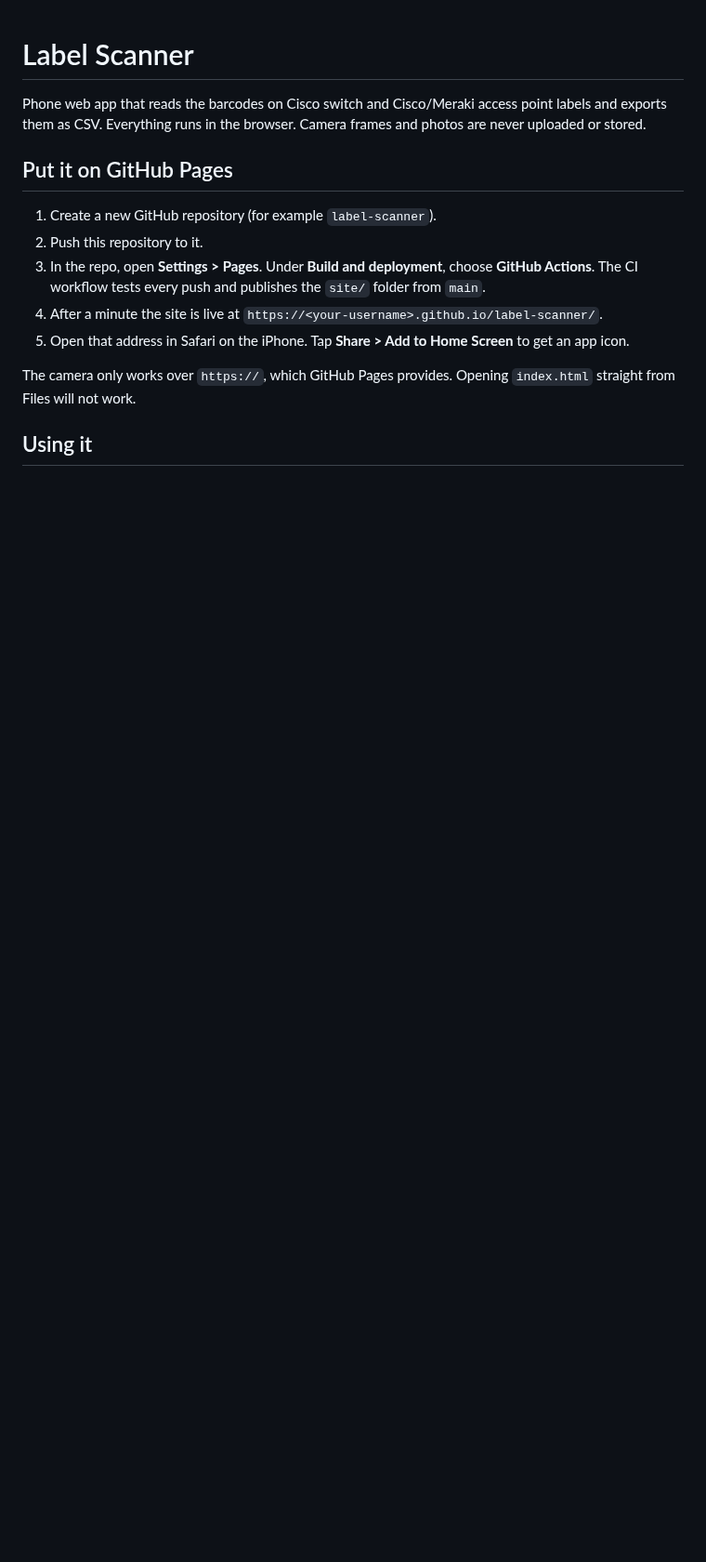
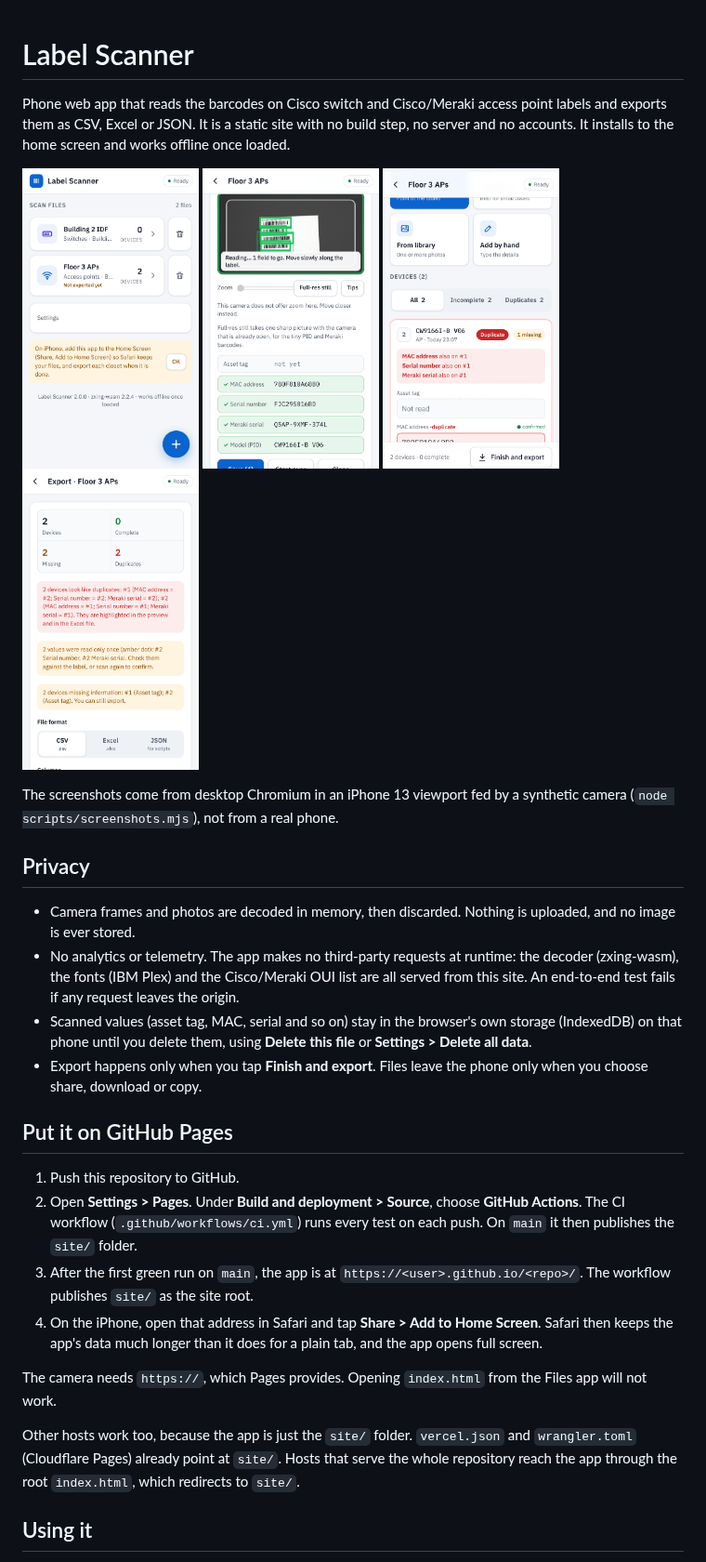
Before and after one commit to mkadhimkc-dotcom/cisco-ap-scanner, a Markdown page: README.md, the part around one of its changes. Shown at 93% size. Rendered like a GitHub page; pictures changed too: docs/screenshots/export.png (added), docs/screenshots/file.png (added), docs/screenshots/home.png (added); blank space fills up the shorter version.

```diff
--- a/README.md
+++ b/README.md
@@ -1,17 +1,34 @@
 # Label Scanner
 
-Phone web app that reads the barcodes on Cisco switch and Cisco/Meraki access point labels and exports them as CSV.
-Everything runs in the browser. Camera frames and photos are never uploaded or stored.
+Phone web app that reads the barcodes on Cisco switch and Cisco/Meraki access point labels and exports them as CSV, Excel or JSON.
+It is a static site with no build step, no server and no accounts. It installs to the home screen and works offline once loaded.
+
+<p>
+<img src="docs/screenshots/home.png" width="190" alt="Home: scan files">
+<img src="docs/screenshots/live-scan.png" width="190" alt="Live scan reading an AP label">
+<img src="docs/screenshots/file.png" width="190" alt="A file with a flagged duplicate">
+<img src="docs/screenshots/export.png" width="190" alt="Finish and export">
+</p>
+
+The screenshots come from desktop Chromium in an iPhone 13 viewport fed by a synthetic camera (`node scripts/screenshots.mjs`), not from a real phone.
+
+## Privacy
+
+- Camera frames and photos are decoded in memory, then discarded. Nothing is uploaded, and no image is ever stored.
+- No analytics or telemetry. The app makes no third-party requests at runtime: the decoder (zxing-wasm), the fonts (IBM Plex) and the Cisco/Meraki OUI list are all served from this site. An end-to-end test fails if any request leaves the origin.
+- Scanned values (asset tag, MAC, serial and so on) stay in the browser's own storage (IndexedDB) on that phone until you delete them, using **Delete this file** or **Settings > Delete all data**.
+- Export happens only when you tap **Finish and export**. Files leave the phone only when you choose share, download or copy.
 
 ## Put it on GitHub Pages
 
-1. Create a new GitHub repository (for example `label-scanner`).
-2. Push this repository to it.
-3. In the repo, open **Settings > Pages**. Under **Build and deployment**, choose **GitHub Actions**. The CI workflow tests every push and publishes the `site/` folder from `main`.
-4. After a minute the site is live at `https://<your-username>.github.io/label-scanner/`.
-5. Open that address in Safari on the iPhone. Tap **Share > Add to Home Screen** to get an app icon.
+1. Push this repository to GitHub.
+2. Open **Settings > Pages**. Under **Build and deployment > Source**, choose **GitHub Actions**. The CI workflow (`.github/workflows/ci.yml`) runs every test on each push. On `main` it then publishes the `site/` folder.
+3. After the first green run on `main`, the app is at `https://<user>.github.io/<repo>/`. The workflow publishes `site/` as the site root.
+4. On the iPhone, open that address in Safari and tap **Share > Add to Home Screen**. Safari then keeps the app's data much longer than it does for a plain tab, and the app opens full screen.
 
-The camera only works over `https://`, which GitHub Pages provides. Opening `index.html` straight from Files will not work.
+The camera needs `https://`, which Pages provides. Opening `index.html` from the Files app will not work.
+
+Other hosts work too, because the app is just the `site/` folder. `vercel.json` and `wrangler.toml` (Cloudflare Pages) already point at `site/`. Hosts that serve the whole repository reach the app through the root `index.html`, which redirects to `site/`.
 
 ## Using it
 
```
Also changed, not shown: other parts of README.md (+68 -23 lines), CHANGELOG.md (added, +67 -0 lines), docs/device-test-checklist.md (added, +25 -0 lines), docs/screenshots/new-file.png (added), docs/screenshots/repeat-prompt.png (added), 2 other files.
